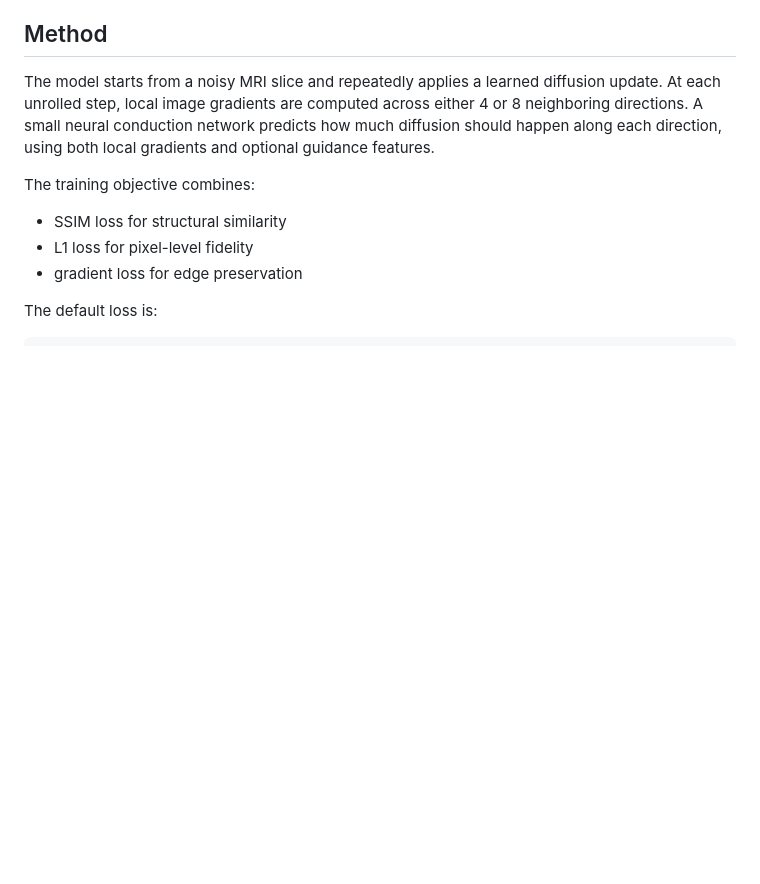
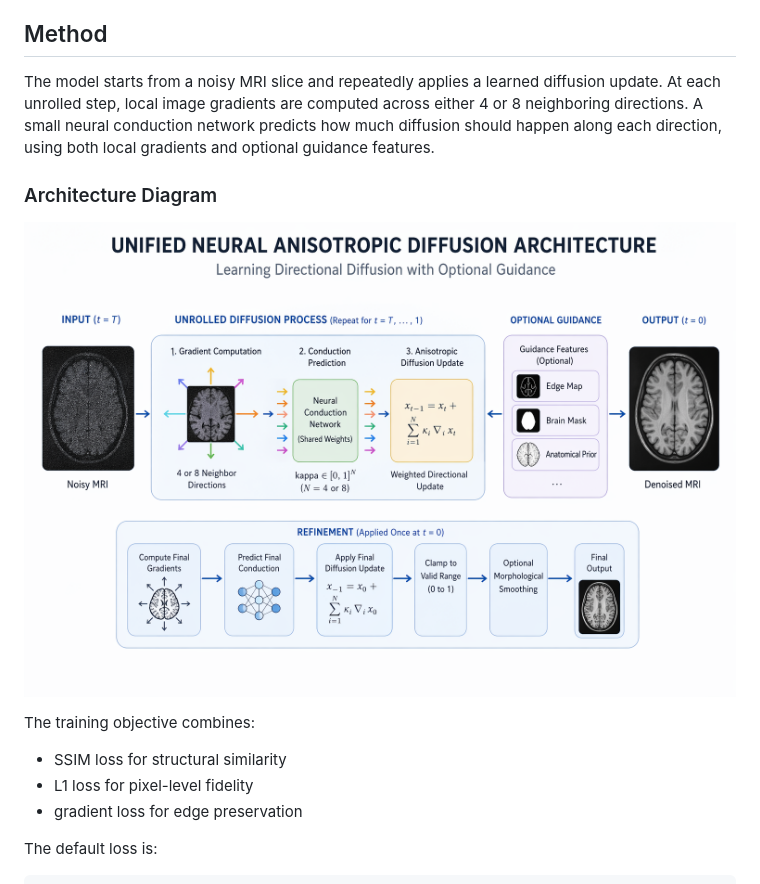
Before and after one commit to tushar-nayak/neural-anisotropic-diffusion, a Markdown page: README.md, the part around the change. Drawn GitHub-style; pictures changed too: presentation/unified_architecture_diagram.png; blank space fills up the shorter version.

Commit message:
Update architecture diagram and docs

```diff
--- a/README.md
+++ b/README.md
@@ -30,6 +30,10 @@ The current extended branch includes:
 ## Method
 
 The model starts from a noisy MRI slice and repeatedly applies a learned diffusion update. At each unrolled step, local image gradients are computed across either 4 or 8 neighboring directions. A small neural conduction network predicts how much diffusion should happen along each direction, using both local gradients and optional guidance features.
+
+### Architecture Diagram
+
+![Unified neural anisotropic diffusion architecture](presentation/unified_architecture_diagram.png)
 
 The training objective combines:
 
```
Also changed, not shown: 1 other file.
